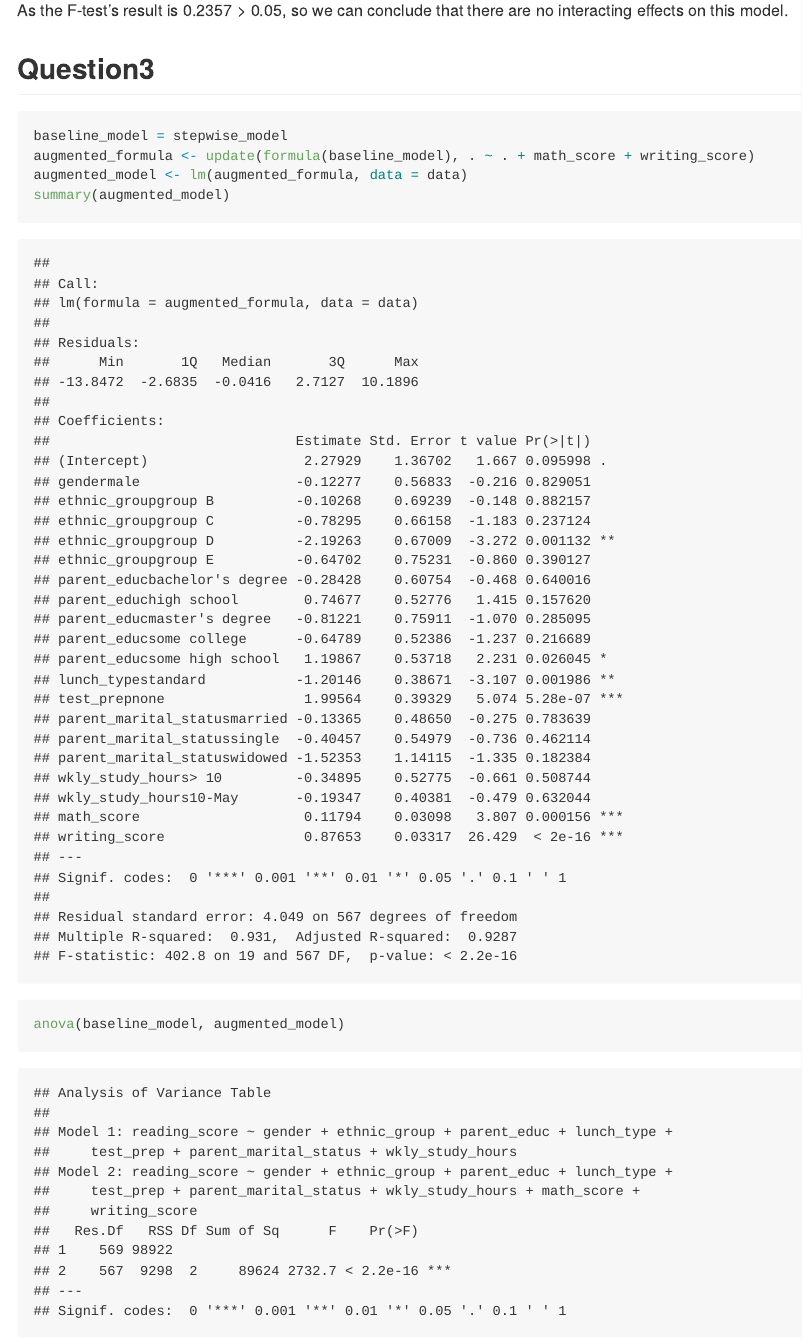
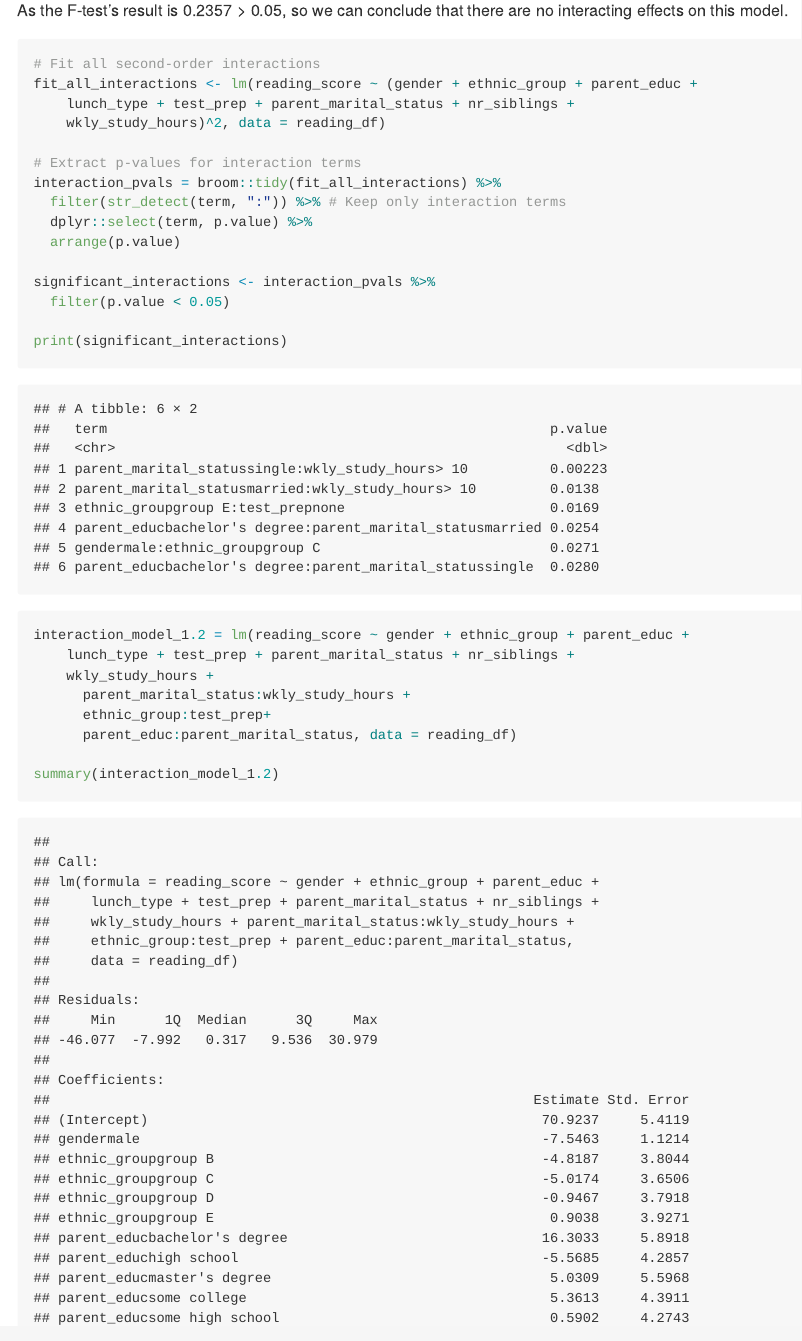
Before and after one commit to KanyeXuSelf/P8130_Final-Project, an R Markdown document (kx2224.Rmd): the page in a window 1100 px wide, from 3930 px down. Rendered offline with R 4.5, knitr and Pandoc, with nearby package versions; long lines of code are wrapped; column names are cleaned by a stand-in for the janitor package.

Commit message:
update interaction

````diff
--- a/kx2224.Rmd
+++ b/kx2224.Rmd
@@ -152,6 +152,40 @@ anova(stepwise_model, interaction_model)
 ```
 As the F-test's result is 0.2357 > 0.05, so we can conclude that there are no interacting effects on this model.
 
+```{r}
+# Fit all second-order interactions
+fit_all_interactions <- lm(reading_score ~ (gender + ethnic_group + parent_educ +
+    lunch_type + test_prep + parent_marital_status + nr_siblings +
+    wkly_study_hours)^2, data = reading_df)
+
+# Extract p-values for interaction terms
+interaction_pvals = broom::tidy(fit_all_interactions) %>%
+  filter(str_detect(term, ":")) %>% # Keep only interaction terms
+  dplyr::select(term, p.value) %>%
+  arrange(p.value)
+
+significant_interactions <- interaction_pvals %>%
+  filter(p.value < 0.05)
+
+print(significant_interactions)
+```
+
+```{r}
+interaction_model_1.2 = lm(reading_score ~ gender + ethnic_group + parent_educ +
+    lunch_type + test_prep + parent_marital_status + nr_siblings +
+    wkly_study_hours +
+      parent_marital_status:wkly_study_hours +
+      ethnic_group:test_prep+
+      parent_educ:parent_marital_status, data = reading_df)
+
+summary(interaction_model_1.2)
+```
+
+
+
+
+
+
 ## Question3
 ```{r}
 baseline_model = stepwise_model
````
Also changed, not shown: kx2224.md.
